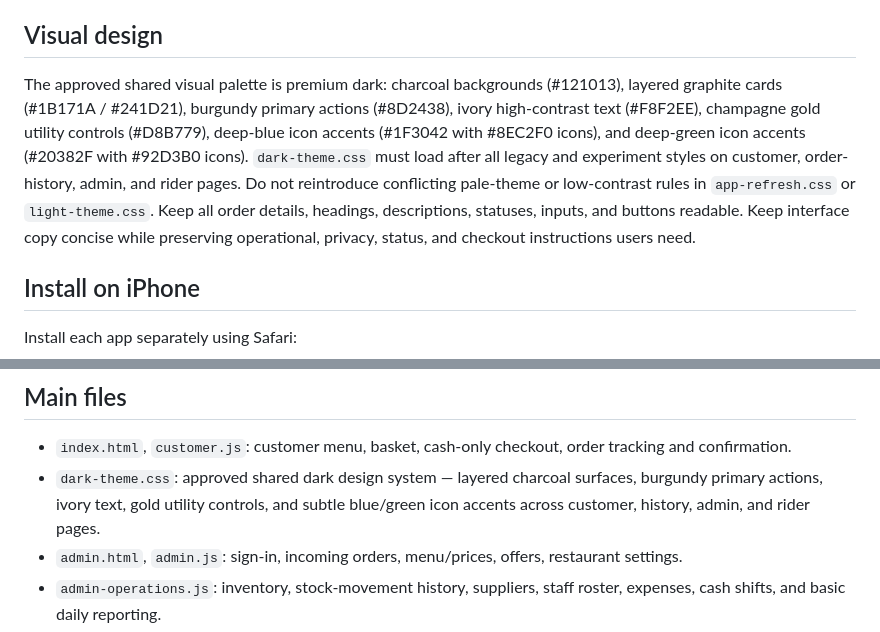
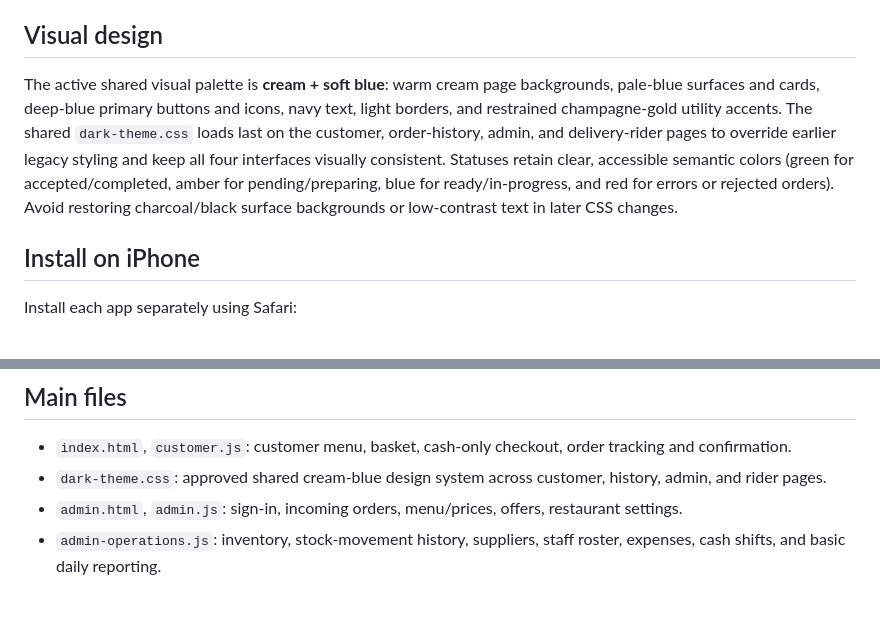
Before and after one commit to hasanalkhaled06-maker/al-shami-app, a Markdown page: README.md, 2 parts joined by grey strips. Drawn GitHub-style; blank space fills up the shorter version.

Commit message:
Document the cream-blue visual design

```diff
--- a/README.md
+++ b/README.md
@@ -12,7 +12,8 @@ The customer, admin, and rider entry points share the existing Supabase project
 
 ## Visual design
 
-The approved shared visual palette is premium dark: charcoal backgrounds (#121013), layered graphite cards (#1B171A / #241D21), burgundy primary actions (#8D2438), ivory high-contrast text (#F8F2EE), champagne gold utility controls (#D8B779), deep-blue icon accents (#1F3042 with #8EC2F0 icons), and deep-green icon accents (#20382F with #92D3B0 icons). `dark-theme.css` must load after all legacy and experiment styles on customer, order-history, admin, and rider pages. Do not reintroduce conflicting pale-theme or low-contrast rules in `app-refresh.css` or `light-theme.css`. Keep all order details, headings, descriptions, statuses, inputs, and buttons readable. Keep interface copy concise while preserving operational, privacy, status, and checkout instructions users need.
+The active shared visual palette is **cream + soft blue**: warm cream page backgrounds, pale-blue surfaces and cards, deep-blue primary buttons and icons, navy text, light borders, and restrained champagne-gold utility accents. The shared `dark-theme.css` loads last on the customer, order-history, admin, and delivery-rider pages to override earlier legacy styling and keep all four interfaces visually consistent. Statuses retain clear, accessible semantic colors (green for accepted/completed, amber for pending/preparing, blue for ready/in-progress, and red for errors or rejected orders). Avoid restoring charcoal/black surface backgrounds or low-contrast text in later CSS changes.
+
 
 ## Install on iPhone
 
@@ -28,7 +29,7 @@ This installs web apps on the iPhone Home Screen; these are not native apps publ
 ## Main files
 
 - `index.html`, `customer.js`: customer menu, basket, cash-only checkout, order tracking and confirmation.
-- `dark-theme.css`: approved shared dark design system — layered charcoal surfaces, burgundy primary actions, ivory text, gold utility controls, and subtle blue/green icon accents across customer, history, admin, and rider pages.
+- `dark-theme.css`: approved shared cream-blue design system across customer, history, admin, and rider pages.
 - `admin.html`, `admin.js`: sign-in, incoming orders, menu/prices, offers, restaurant settings.
 - `admin-operations.js`: inventory, stock-movement history, suppliers, staff roster, expenses, cash shifts, and basic daily reporting.
 - `config.js`: Supabase project URL and public publishable key. Never put a service-role/secret key in browser code.
```
